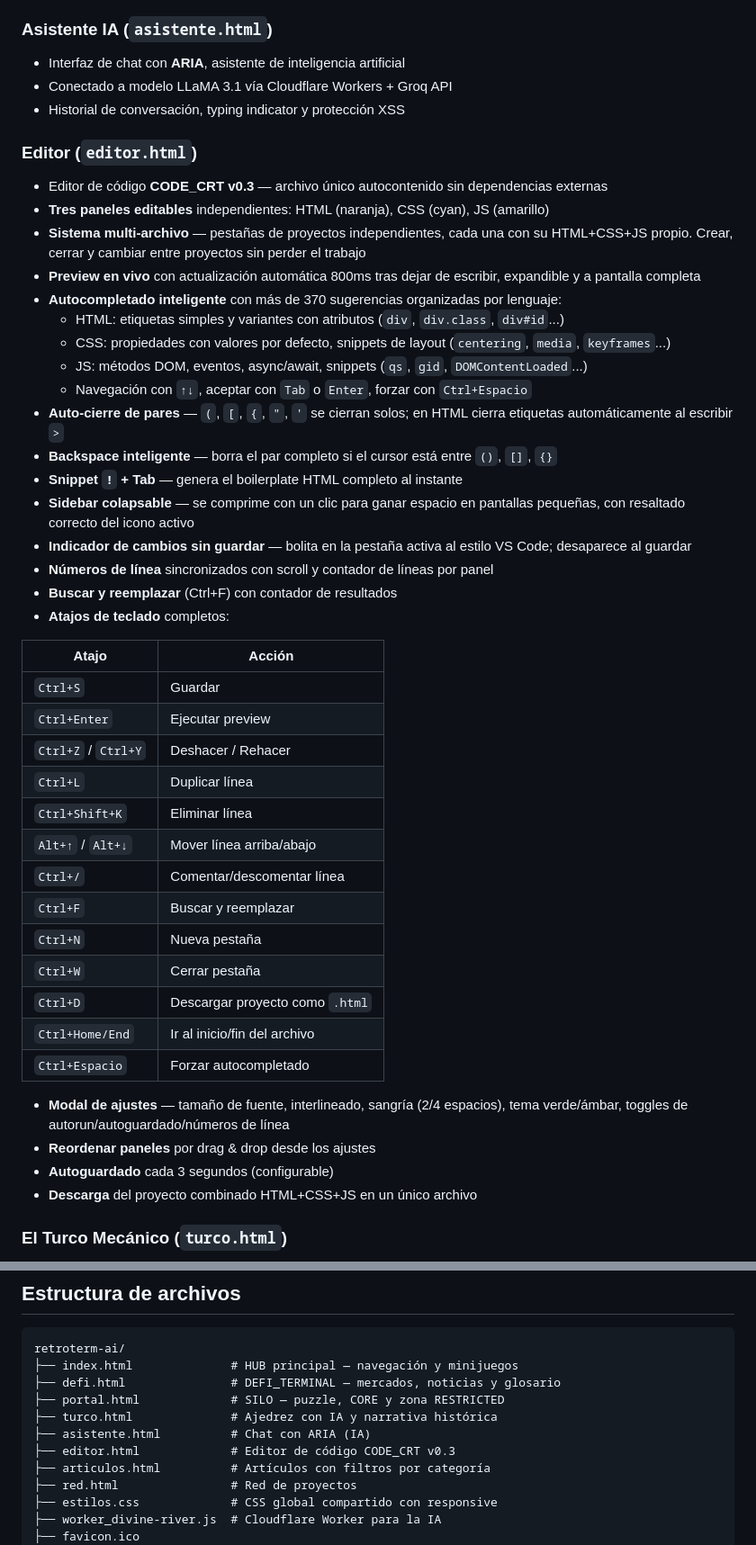
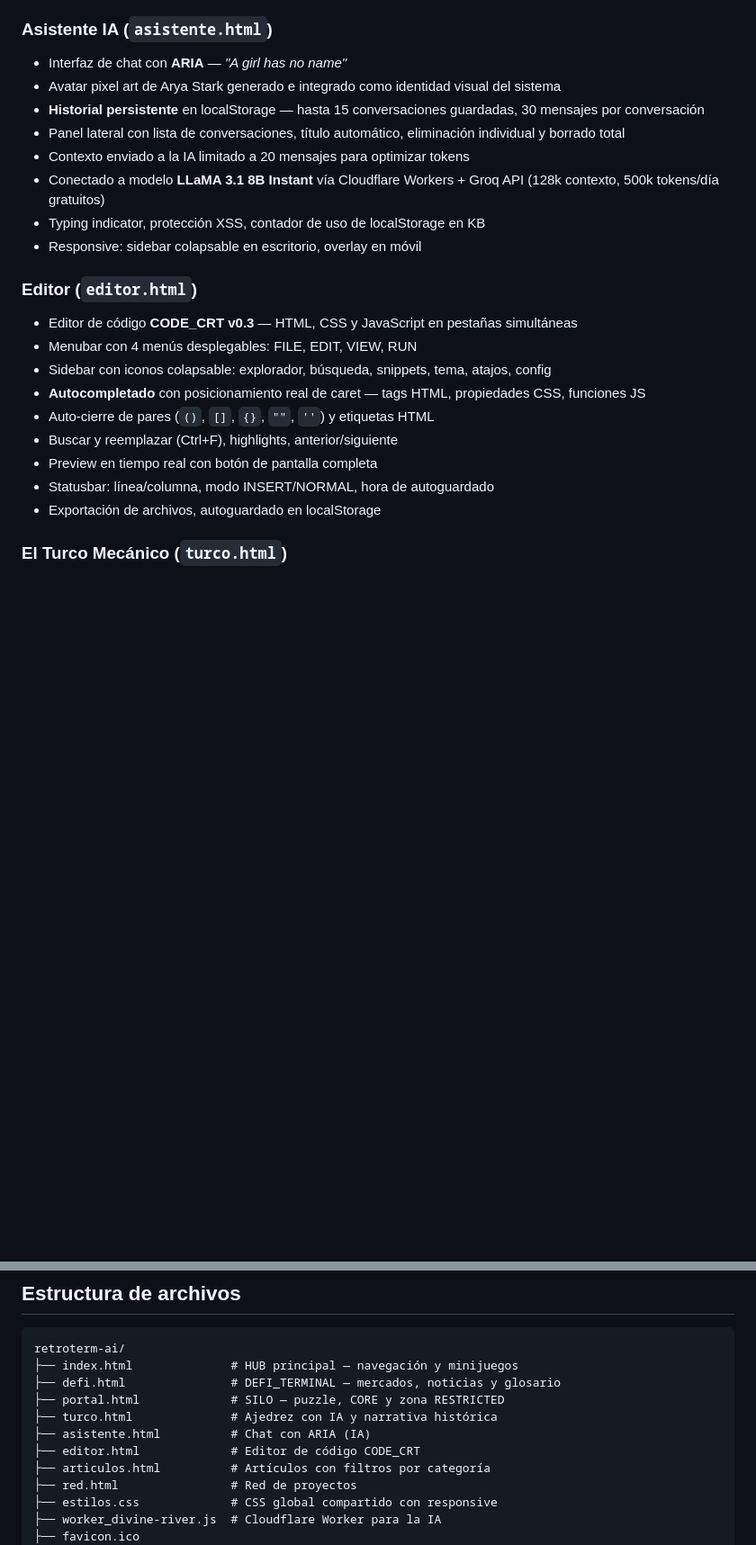
Before and after one commit to Ivanchux/Retroterm-AI, a Markdown page: README.md, 2 parts joined by grey strips. Shown at 90% size. Rendered like a GitHub page; blank space fills up the shorter version.

```diff
--- a/README.md
+++ b/README.md
@@ -50,49 +50,25 @@ No es una web. Es un sistema.
 - Zona RESTRICTED con acceso al Turco Mecánico
 
 ### Asistente IA (`asistente.html`)
-- Interfaz de chat con **ARIA**, asistente de inteligencia artificial
-- Conectado a modelo LLaMA 3.1 vía Cloudflare Workers + Groq API
-- Historial de conversación, typing indicator y protección XSS
+- Interfaz de chat con **ARIA** — *"A girl has no name"*
+- Avatar pixel art de Arya Stark generado e integrado como identidad visual del sistema
+- **Historial persistente** en localStorage — hasta 15 conversaciones guardadas, 30 mensajes por conversación
+- Panel lateral con lista de conversaciones, título automático, eliminación individual y borrado total
+- Contexto enviado a la IA limitado a 20 mensajes para optimizar tokens
+- Conectado a modelo **LLaMA 3.1 8B Instant** vía Cloudflare Workers + Groq API (128k contexto, 500k tokens/día gratuitos)
+- Typing indicator, protección XSS, contador de uso de localStorage en KB
+- Responsive: sidebar colapsable en escritorio, overlay en móvil
 
 ### Editor (`editor.html`)
-- Editor de código **CODE_CRT v0.3** — archivo único autocontenido sin dependencias externas
-- **Tres paneles editables** independientes: HTML (naranja), CSS (cyan), JS (amarillo)
-- **Sistema multi-archivo** — pestañas de proyectos independientes, cada una con su HTML+CSS+JS propio. Crear, cerrar y cambiar entre proyectos sin perder el trabajo
-- **Preview en vivo** con actualización automática 800ms tras dejar de escribir, expandible y a pantalla completa
-- **Autocompletado inteligente** con más de 370 sugerencias organizadas por lenguaje:
-  - HTML: etiquetas simples y variantes con atributos (`div`, `div.class`, `div#id`...)
-  - CSS: propiedades con valores por defecto, snippets de layout (`centering`, `media`, `keyframes`...)
-  - JS: métodos DOM, eventos, async/await, snippets (`qs`, `gid`, `DOMContentLoaded`...)
-  - Navegación con `↑↓`, aceptar con `Tab` o `Enter`, forzar con `Ctrl+Espacio`
-- **Auto-cierre de pares** — `(`, `[`, `{`, `"`, `'` se cierran solos; en HTML cierra etiquetas automáticamente al escribir `>`
-- **Backspace inteligente** — borra el par completo si el cursor está entre `()`, `[]`, `{}`
-- **Snippet `!` + Tab** — genera el boilerplate HTML completo al instante
-- **Sidebar colapsable** — se comprime con un clic para ganar espacio en pantallas pequeñas, con resaltado correcto del icono activo
-- **Indicador de cambios sin guardar** — bolita en la pestaña activa al estilo VS Code; desaparece al guardar
-- **Números de línea** sincronizados con scroll y contador de líneas por panel
-- **Buscar y reemplazar** (Ctrl+F) con contador de resultados
-- **Atajos de teclado** completos:
-
-| Atajo | Acción |
-|---|---|
-| `Ctrl+S` | Guardar |
-| `Ctrl+Enter` | Ejecutar preview |
-| `Ctrl+Z` / `Ctrl+Y` | Deshacer / Rehacer |
-| `Ctrl+L` | Duplicar línea |
-| `Ctrl+Shift+K` | Eliminar línea |
-| `Alt+↑` / `Alt+↓` | Mover línea arriba/abajo |
-| `Ctrl+/` | Comentar/descomentar línea |
-| `Ctrl+F` | Buscar y reemplazar |
-| `Ctrl+N` | Nueva pestaña |
-| `Ctrl+W` | Cerrar pestaña |
-| `Ctrl+D` | Descargar proyecto como `.html` |
-| `Ctrl+Home/End` | Ir al inicio/fin del archivo |
-| `Ctrl+Espacio` | Forzar autocompletado |
-
-- **Modal de ajustes** — tamaño de fuente, interlineado, sangría (2/4 espacios), tema verde/ámbar, toggles de autorun/autoguardado/números de línea
-- **Reordenar paneles** por drag & drop desde los ajustes
-- **Autoguardado** cada 3 segundos (configurable)
-- **Descarga** del proyecto combinado HTML+CSS+JS en un único archivo
+- Editor de código **CODE_CRT v0.3** — HTML, CSS y JavaScript en pestañas simultáneas
+- Menubar con 4 menús desplegables: FILE, EDIT, VIEW, RUN
+- Sidebar con iconos colapsable: explorador, búsqueda, snippets, tema, atajos, config
+- **Autocompletado** con posicionamiento real de caret — tags HTML, propiedades CSS, funciones JS
+- Auto-cierre de pares (`()`, `[]`, `{}`, `""`, `''`) y etiquetas HTML
+- Buscar y reemplazar (Ctrl+F), highlights, anterior/siguiente
+- Preview en tiempo real con botón de pantalla completa
+- Statusbar: línea/columna, modo INSERT/NORMAL, hora de autoguardado
+- Exportación de archivos, autoguardado en localStorage
 
 ### El Turco Mecánico (`turco.html`)
 - Partida de ajedrez contra una IA con motor minimax (profundidad 3, alpha-beta pruning)
@@ -135,7 +111,7 @@ retroterm-ai/
 ├── portal.html             # SILO — puzzle, CORE y zona RESTRICTED
 ├── turco.html              # Ajedrez con IA y narrativa histórica
 ├── asistente.html          # Chat con ARIA (IA)
-├── editor.html             # Editor de código CODE_CRT v0.3
+├── editor.html             # Editor de código CODE_CRT
 ├── articulos.html          # Artículos con filtros por categoría
 ├── red.html                # Red de proyectos
 ├── estilos.css             # CSS global compartido con responsive
```
Also changed, not shown: other parts of README.md (+6 -2 lines).
